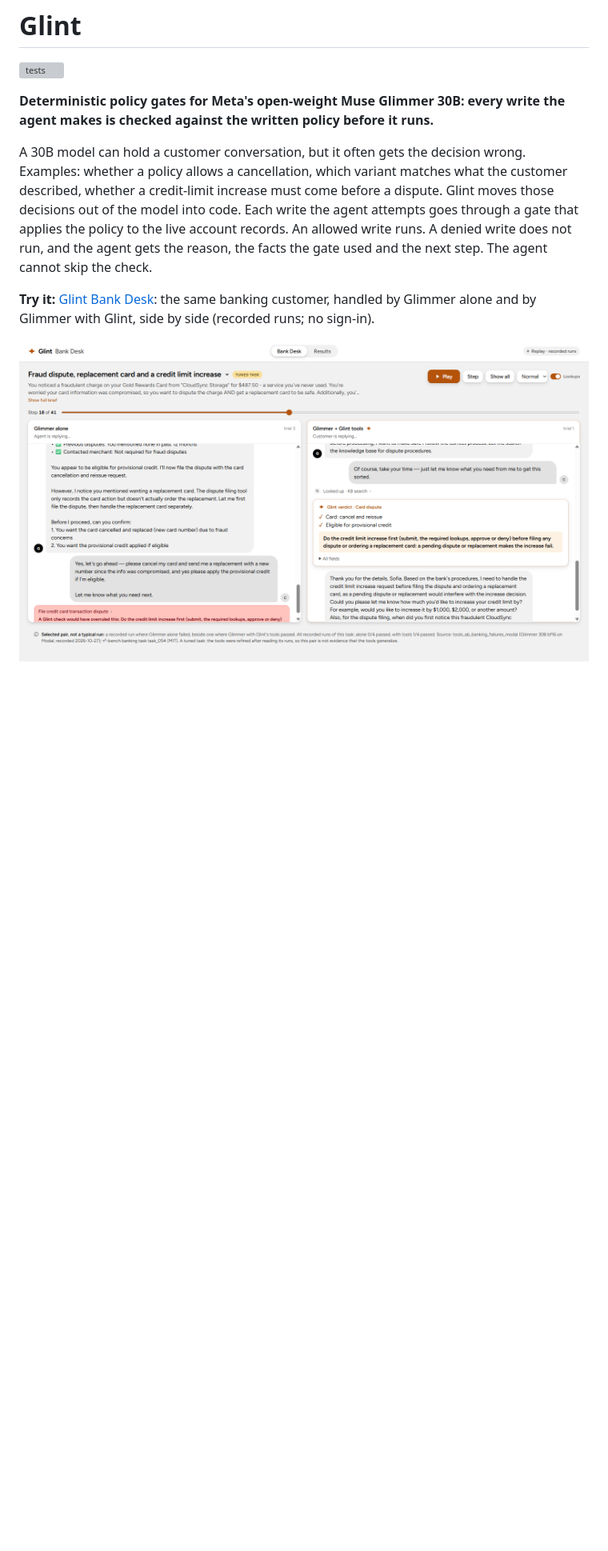
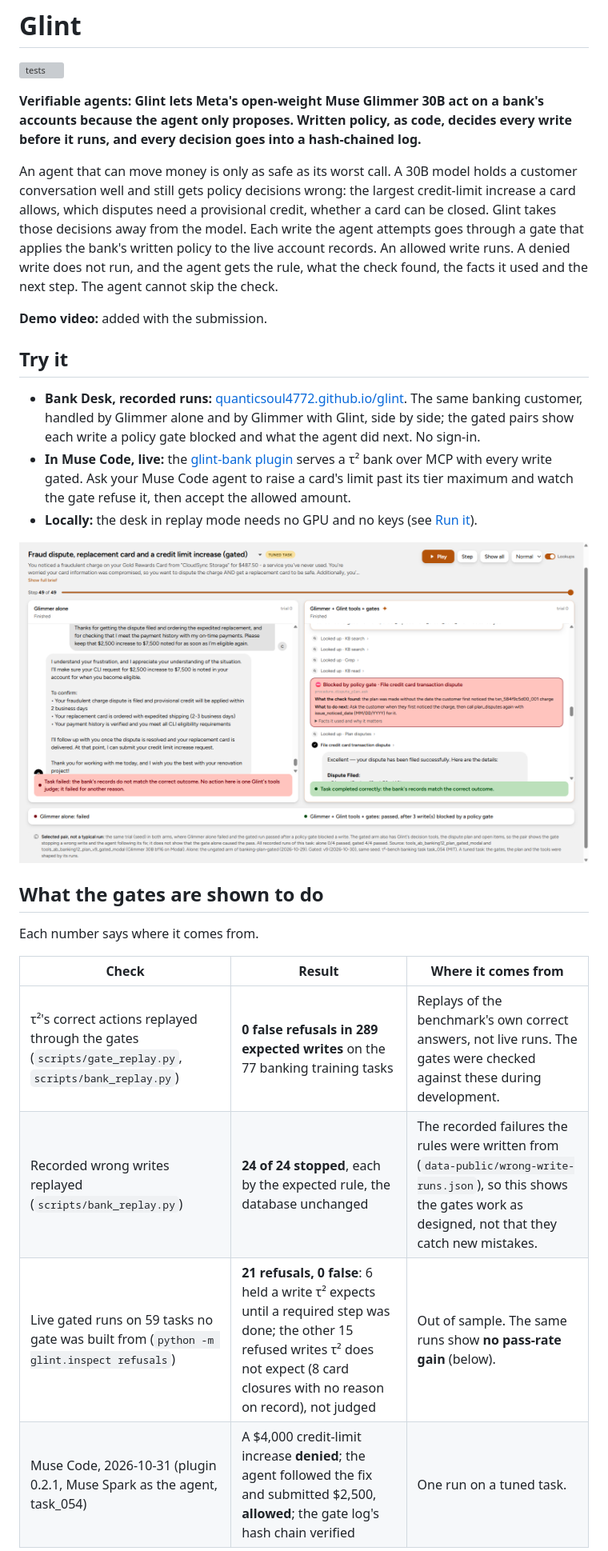
Before and after one commit to quanticsoul4772/glint, a Markdown page: README.md, the part around one of its changes. Shown at 80% size. GitHub-like rendering; pictures changed too: docs/images/desk-gate.png (added); blank space fills up the shorter version; grey boxes are pictures that could not be loaded.

```diff
--- a/README.md
+++ b/README.md
@@ -2,10 +2,26 @@
 
 [![tests](https://github.com/quanticsoul4772/glint/actions/workflows/tests.yml/badge.svg)](https://github.com/quanticsoul4772/glint/actions/workflows/tests.yml)
 
-**Deterministic policy gates for Meta's open-weight Muse Glimmer 30B: every write the agent makes is checked against the written policy before it runs.**
+**Verifiable agents: Glint lets Meta's open-weight Muse Glimmer 30B act on a bank's accounts because the agent only proposes. Written policy, as code, decides every write before it runs, and every decision goes into a hash-chained log.**
 
-A 30B model can hold a customer conversation, but it often gets the decision wrong. Examples: whether a policy allows a cancellation, which variant matches what the customer described, whether a credit-limit increase must come before a dispute. Glint moves those decisions out of the model into code. Each write the agent attempts goes through a gate that applies the policy to the live account records. An allowed write runs. A denied write does not run, and the agent gets the reason, the facts the gate used and the next step. The agent cannot skip the check.
+An agent that can move money is only as safe as its worst call. A 30B model holds a customer conversation well and still gets policy decisions wrong: the largest credit-limit increase a card allows, which disputes need a provisional credit, whether a card can be closed. Glint takes those decisions away from the model. Each write the agent attempts goes through a gate that applies the bank's written policy to the live account records. An allowed write runs. A denied write does not run, and the agent gets the rule, what the check found, the facts it used and the next step. The agent cannot skip the check.
 
-**Try it:** [Glint Bank Desk](https://quanticsoul4772--glint-desk-web.us-east.modal.run): the same banking customer, handled by Glimmer alone and by Glimmer with Glint, side by side (recorded runs; no sign-in).
+**Demo video:** added with the submission.
 
-![Bank Desk: on the left, Glimmer alone files the dispute first, which a Glint check would overrule; on the right, the Glint verdict tells it to do the credit-limit increase first](docs/images/desk-verdict.png)
+## Try it
+- **Bank Desk, recorded runs:** [quanticsoul4772.github.io/glint](https://quanticsoul4772.github.io/glint/). The same banking customer, handled by Glimmer alone and by Glimmer with Glint, side by side; the gated pairs show each write a policy gate blocked and what the agent did next. No sign-in.
+- **In Muse Code, live:** the [glint-bank plugin](plugins/glint-bank/README.md) serves a τ² bank over MCP with every write gated. Ask your Muse Code agent to raise a card's limit past its tier maximum and watch the gate refuse it, then accept the allowed amount.
+- **Locally:** the desk in replay mode needs no GPU and no keys (see [Run it](#run-it)).
+
+![Bank Desk, gated pair: on the left, Glimmer alone fails; on the right, a policy gate blocks a dispute filed without the date the customer noticed the charge, the agent asks for it, and the run ends correct](docs/images/desk-gate.png)
+
+## What the gates are shown to do
+Each number says where it comes from.
+
+| Check | Result | Where it comes from |
+|---|---|---|
+| τ²'s correct actions replayed through the gates (`scripts/gate_replay.py`, `scripts/bank_replay.py`) | **0 false refusals in 289 expected writes** on the 77 banking training tasks | Replays of the benchmark's own correct answers, not live runs. The gates were checked against these during development. |
+| Recorded wrong writes replayed (`scripts/bank_replay.py`) | **24 of 24 stopped**, each by the expected rule, the database unchanged | The recorded failures the rules were written from (`data-public/wrong-write-runs.json`), so this shows the gates work as designed, not that they catch new mistakes. |
+| Live gated runs on 59 tasks no gate was built from (`python -m glint.inspect refusals`) | **21 refusals, 0 false**: 6 held a write τ² expects until a required step was done; the other 15 refused writes τ² does not expect (8 card closures with no reason on record), not judged | Out of sample. The same runs show **no pass-rate gain** (below). |
+| Muse Code, 2026-10-31 (plugin 0.2.1, Muse Spark as the agent, task_054) | A $4,000 credit-limit increase **denied**; the agent followed the fix and submitted $2,500, **allowed**; the gate log's hash chain verified | One run on a tuned task. |
+
```
Also changed, not shown: other parts of README.md (+33 -24 lines), docs/results.md (+8 -0 lines), 2 other files.
